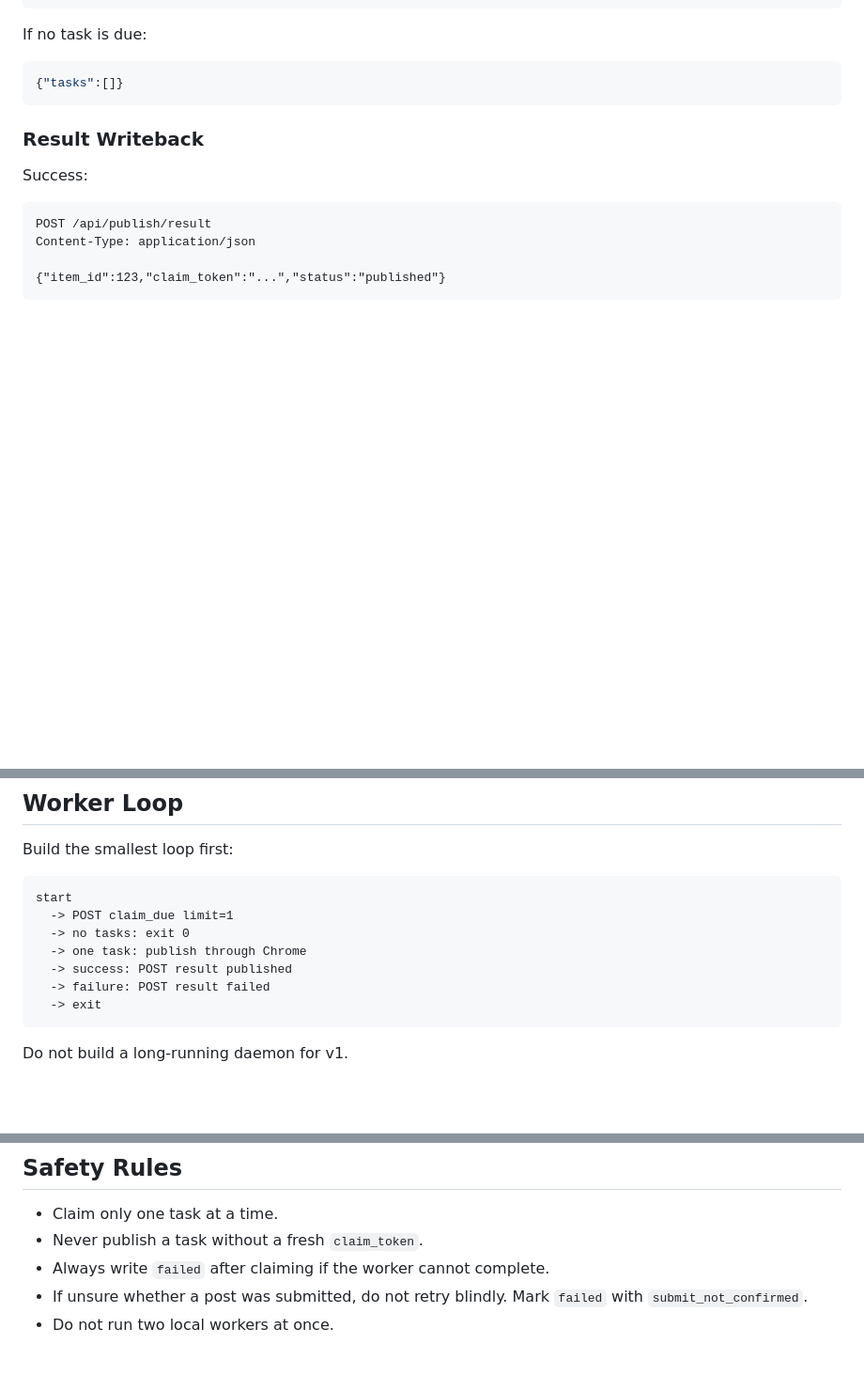
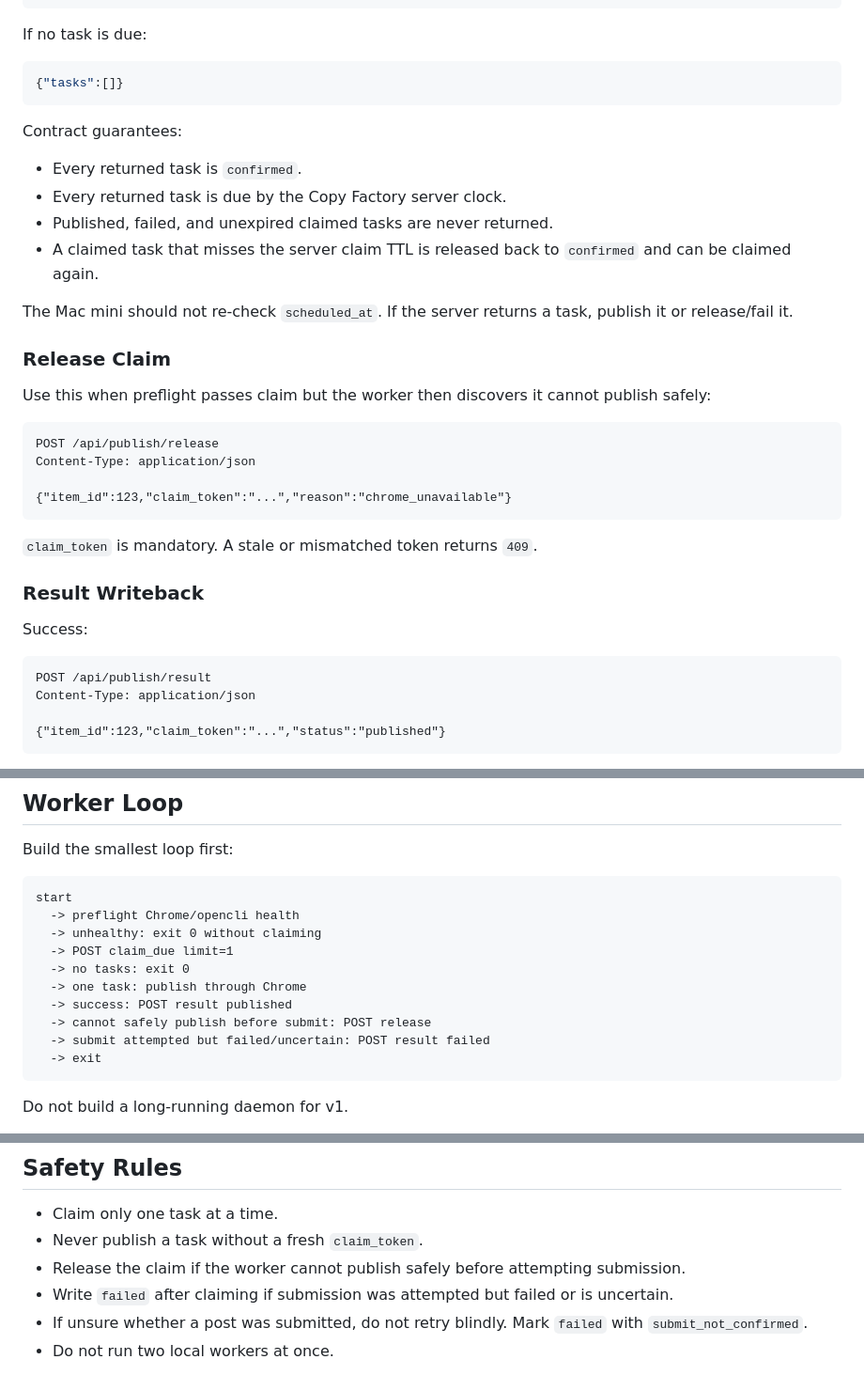
Before and after one commit to yansc153/copy-factory, a Markdown page: docs/mac-mini-downstream-handoff.md, 3 parts joined by grey strips. Shown at 94% size. Rendered like a GitHub page; blank space fills up the shorter version.

````diff
--- a/docs/mac-mini-downstream-handoff.md
+++ b/docs/mac-mini-downstream-handoff.md
@@ -130,6 +131,28 @@ If no task is due:
 {"tasks":[]}
 ```
 
+Contract guarantees:
+
+- Every returned task is `confirmed`.
+- Every returned task is due by the Copy Factory server clock.
+- Published, failed, and unexpired claimed tasks are never returned.
+- A claimed task that misses the server claim TTL is released back to `confirmed` and can be claimed again.
+
+The Mac mini should not re-check `scheduled_at`. If the server returns a task, publish it or release/fail it.
+
+### Release Claim
+
+Use this when preflight passes claim but the worker then discovers it cannot publish safely:
+
+```http
+POST /api/publish/release
+Content-Type: application/json
+
+{"item_id":123,"claim_token":"...","reason":"chrome_unavailable"}
+```
+
+`claim_token` is mandatory. A stale or mismatched token returns `409`.
+
 ### Result Writeback
 
 Success:
@@ -158,11 +181,14 @@ Build the smallest loop first:
 
 ```text
 start
+  -> preflight Chrome/opencli health
+  -> unhealthy: exit 0 without claiming
   -> POST claim_due limit=1
   -> no tasks: exit 0
   -> one task: publish through Chrome
   -> success: POST result published
-  -> failure: POST result failed
+  -> cannot safely publish before submit: POST release
+  -> submit attempted but failed/uncertain: POST result failed
   -> exit
 ```
 
@@ -240,7 +269,8 @@ Put extra detail after the code if useful:
 
 - Claim only one task at a time.
 - Never publish a task without a fresh `claim_token`.
-- Always write `failed` after claiming if the worker cannot complete.
+- Release the claim if the worker cannot publish safely before attempting submission.
+- Write `failed` after claiming if submission was attempted but failed or is uncertain.
 - If unsure whether a post was submitted, do not retry blindly. Mark `failed` with `submit_not_confirmed`.
 - Do not run two local workers at once.
 
````
Also changed, not shown: other parts of docs/mac-mini-downstream-handoff.md (+4 -0 lines), README.md (+5 -2 lines), docs/deployment-and-mac-mini-spec.md (+14 -2 lines).
